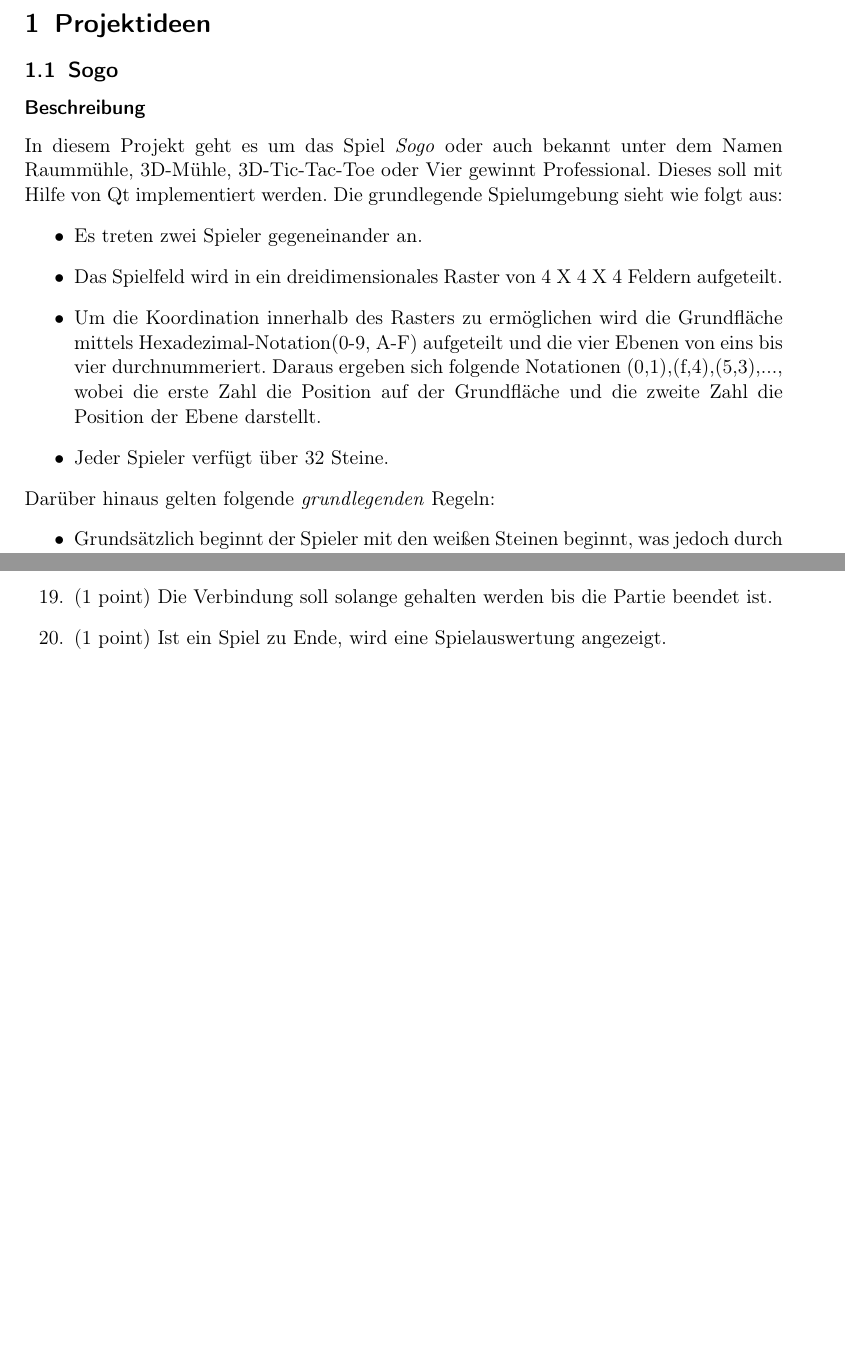
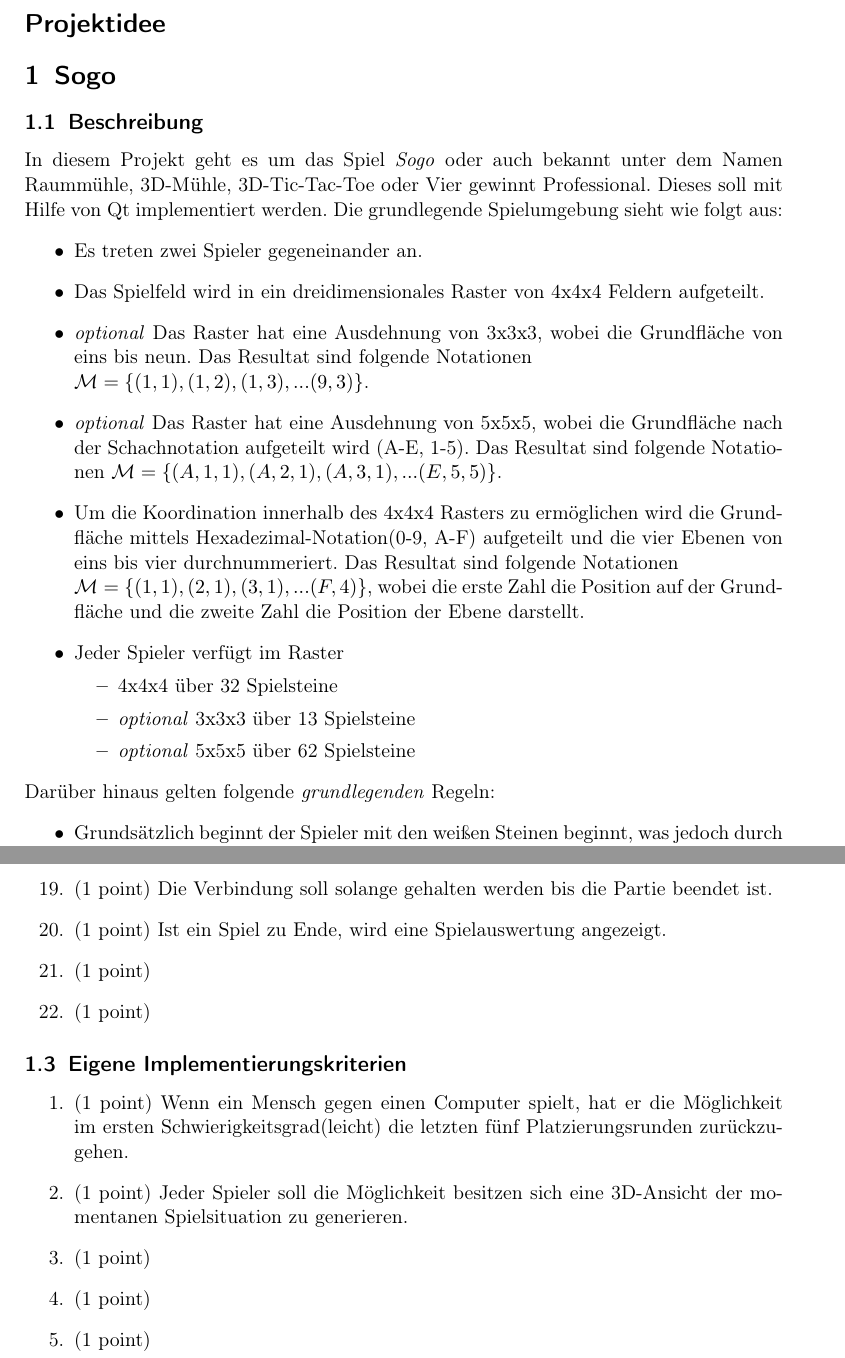
Before and after one commit to alexanderTex/belegEMMS, a LaTeX document (belegSogoAnforderungen.tex): two parts of pages 2 and 3 of 3 before the commit and two parts of pages 2 and 4 of 4 after it, joined at a grey line, cut at the place of the change, the shorter picture padded with empty space. Compiled offline with pdfLaTeX.

Commit message:
Hinzufuegen von zusaetzlichen Punkten

```diff
--- a/belegSogoAnforderungen.tex
+++ b/belegSogoAnforderungen.tex
@@ -112,17 +111,24 @@
 % \===============================================================================================
 
 \setcounter{page}{3}
-\section{Projektideen}
+\section*{Projektidee}
 
-\subsection{Sogo}
-\subsubsection*{Beschreibung}
+\section{Sogo}
+\subsection{Beschreibung}
 
 In diesem Projekt geht es um das Spiel \textit{Sogo} oder auch bekannt unter dem Namen Raummühle, 3D-Mühle, 3D-Tic-Tac-Toe oder Vier gewinnt Professional. Dieses soll mit Hilfe von Qt implementiert werden. Die grundlegende Spielumgebung sieht wie folgt aus:
 \begin{itemize}
 	\item Es treten zwei Spieler gegeneinander an.
-	\item Das Spielfeld wird in ein dreidimensionales Raster von 4 X 4 X 4 Feldern aufgeteilt.
-	\item Um die Koordination innerhalb des Rasters zu ermöglichen wird die Grundfläche mittels Hexadezimal-Notation(0-9, A-F) aufgeteilt und die vier Ebenen von eins bis vier durchnummeriert. Daraus ergeben sich folgende Notationen {(0,1),(f,4),(5,3),...}, wobei die erste Zahl die Position auf der Grundfläche und die zweite Zahl die Position der Ebene darstellt.
-	\item Jeder Spieler verfügt über 32 Steine.
+	\item Das Spielfeld wird in ein dreidimensionales Raster von 4x4x4 Feldern aufgeteilt.
+	\item \textit{optional} Das Raster hat eine Ausdehnung von 3x3x3, wobei die Grundfläche von eins bis neun. Das Resultat sind folgende Notationen\\ $\mathcal{M}=\{(1,1),(1,2),(1,3),...(9,3)\}$.
+	\item \textit{optional} Das Raster hat eine Ausdehnung von 5x5x5, wobei die Grundfläche nach der Schachnotation aufgeteilt wird (A-E, 1-5). Das Resultat sind folgende Notationen $\mathcal{M}=\{(A,1,1),(A,2,1),(A,3,1),...(E,5,5)\}$.
+	\item Um die Koordination innerhalb des 4x4x4 Rasters zu ermöglichen wird die Grundfläche mittels Hexadezimal-Notation(0-9, A-F) aufgeteilt und die vier Ebenen von eins bis vier durchnummeriert. Das Resultat sind folgende Notationen\\ $\mathcal{M}=\{(1,1),(2,1),(3,1),...(F,4)\}$, wobei die erste Zahl die Position auf der Grundfläche und die zweite Zahl die Position der Ebene darstellt.
+	\item Jeder Spieler verfügt im Raster
+	\begin{itemize}
+		\item 4x4x4 über 32 Spielsteine
+		\item \textit{optional} 3x3x3 über 13 Spielsteine
+		\item \textit{optional} 5x5x5 über 62 Spielsteine
+	\end{itemize}
 \end{itemize}
 Darüber hinaus gelten folgende \textit{grundlegenden} Regeln:
 \begin{itemize}
@@ -158,9 +164,17 @@ Ziel des Spiels ist es, vier eigenen Steine in einer Linie zu setzen. D.h. sie k
 		\item (1 point) Der Anwender des Servers soll die Möglichkeit haben einen Verbindungswunsch anzunehmen oder ihn abzulehnen.
 		\item (1 point) Der Anwender des Clients wird über die Entscheidung nach dem gestellten Verbindungswunsch informiert.
 		\item (1 point) Die Verbindung soll solange gehalten werden bis die Partie beendet ist.
-
 		\item (1 point) Ist ein Spiel zu Ende, wird eine Spielauswertung angezeigt.
-
+		\item (1 point)
+		\item (1 point)
 	\end{enumerate}
 
+\subsection{Eigene Implementierungskriterien}
+	\begin{enumerate}
+		\item (1 point) Wenn ein Mensch gegen einen Computer spielt, hat er die Möglichkeit im ersten Schwierigkeitsgrad(leicht) die letzten fünf Platzierungsrunden zurückzugehen.
+		\item (1 point) Jeder Spieler soll die Möglichkeit besitzen sich eine 3D-Ansicht der momentanen Spielsituation zu generieren.
+		\item (1 point)
+		\item (1 point)
+		\item (1 point)
+	\end{enumerate}
 \end{document}
```
Also changed, not shown: belegSogoAnforderungen.tex (11 more changed lines), 1 other file.
